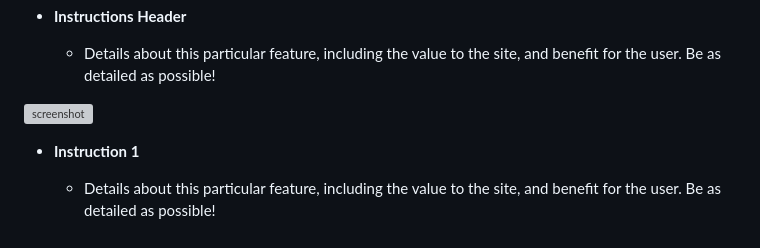
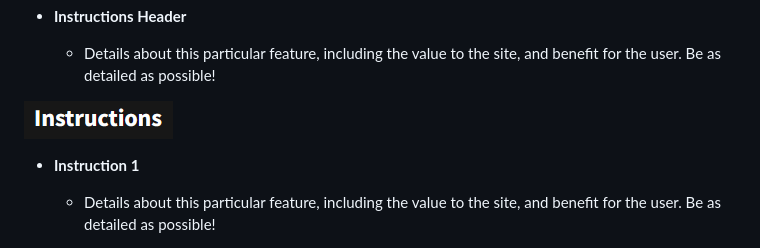
Before and after one commit to ogc1231/sample-pad, a Markdown page: README2.md, the part around the change. Rendered like a GitHub page; grey boxes are pictures that could not be loaded.

Commit message:
Link instructions header image

```diff
--- a/README2.md
+++ b/README2.md
@@ -111,7 +111,7 @@ As the wireframe was created in the early stages of the project some things chan
 
     - Details about this particular feature, including the value to the site, and benefit for the user. Be as detailed as possible!
 
-![screenshot](documentation/feature03.png)
+![Instructions Header](https://github.com/ogc1231/sample-pad/blob/main/documentation/testing/instructions-header.png)
 
 
 
```
